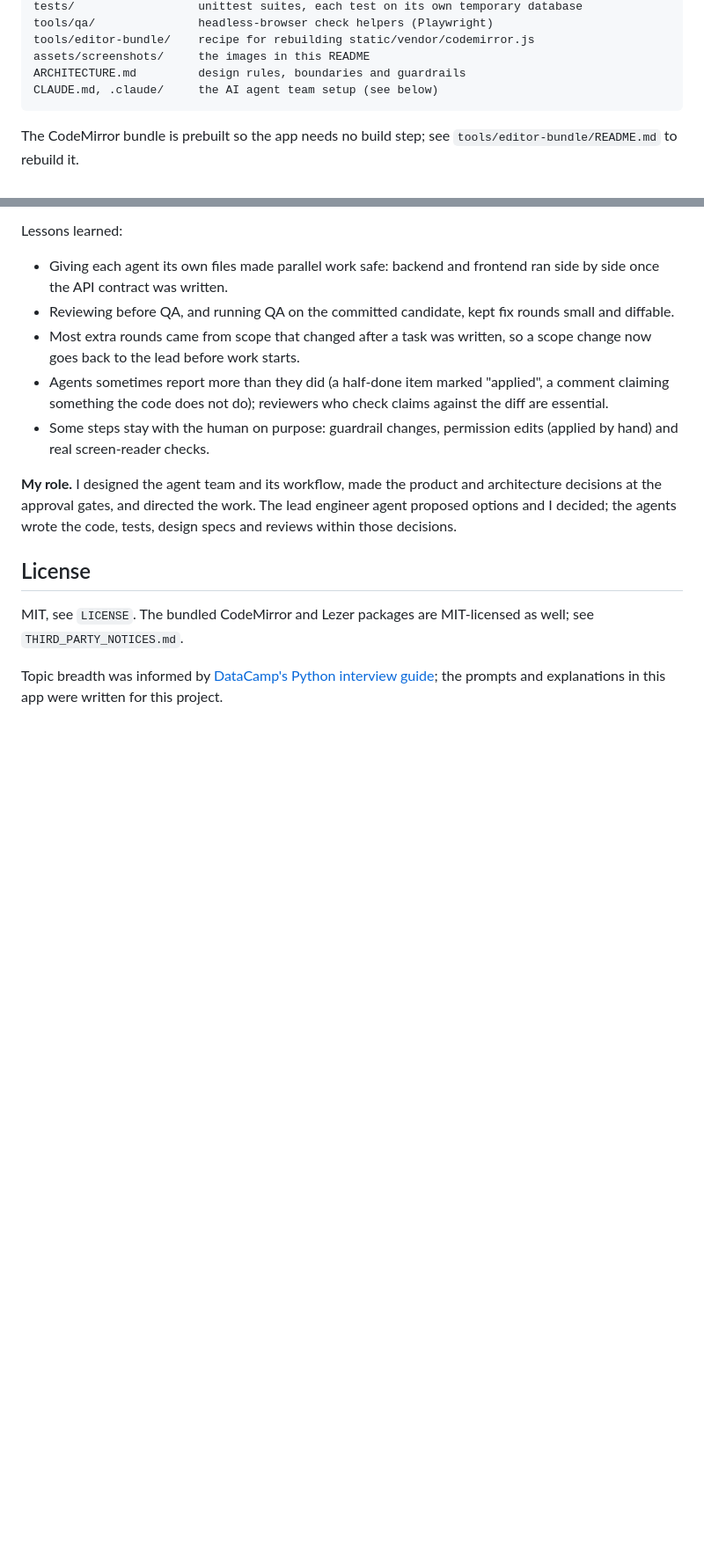
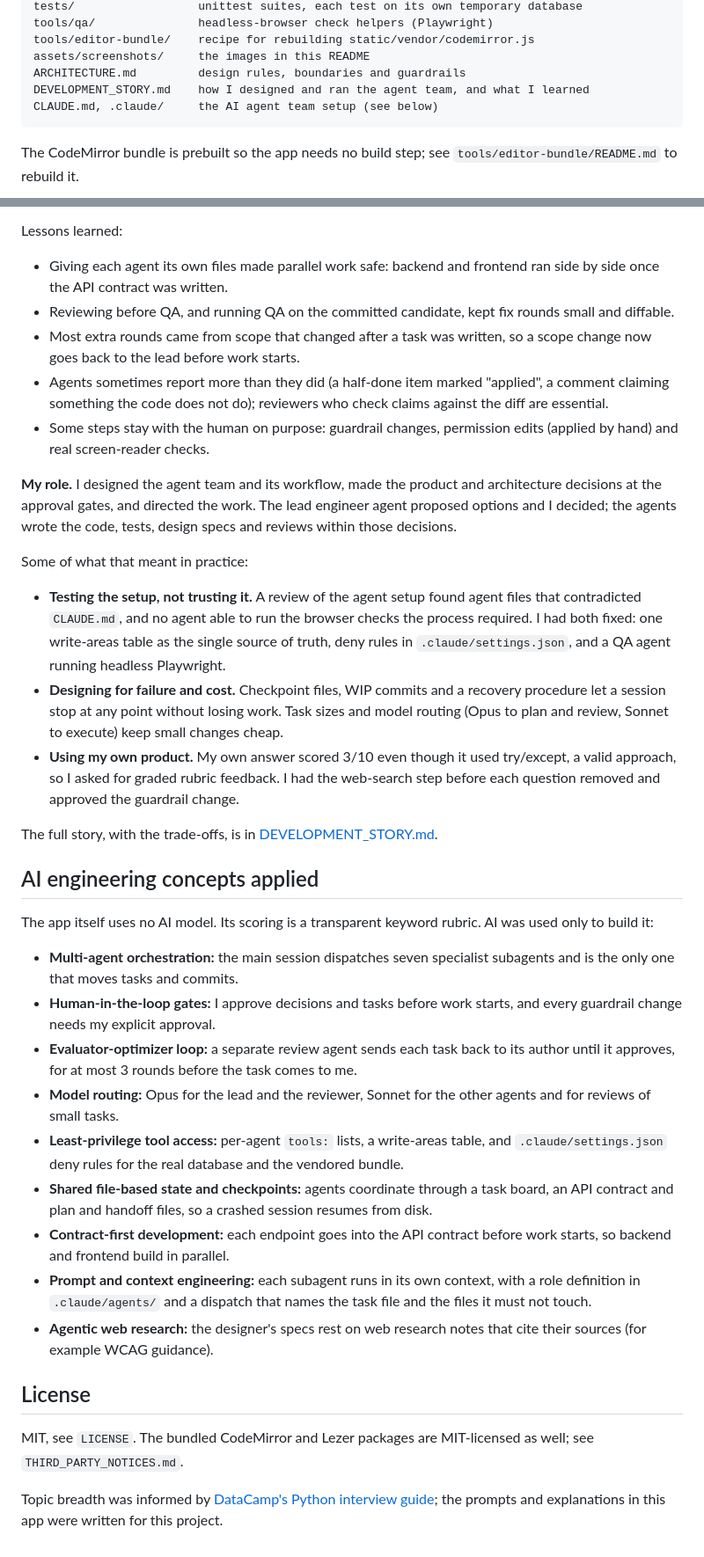
Before and after one commit to shark12000/preparator, a Markdown page: README.md, 2 parts joined by grey strips. Shown at 88% size. GitHub-like rendering; blank space fills up the shorter version.

Commit message:
LEAD-9: Development story and README additions (AI concepts, my role)
Co-Authored-By: Claude Opus 5.5 <noreply@anthropic.com>

````diff
--- a/README.md
+++ b/README.md
@@ -104,6 +104,7 @@ tools/qa/               headless-browser check helpers (Playwright)
 tools/editor-bundle/    recipe for rebuilding static/vendor/codemirror.js
 assets/screenshots/     the images in this README
 ARCHITECTURE.md         design rules, boundaries and guardrails
+DEVELOPMENT_STORY.md    how I designed and ran the agent team, and what I learned
 CLAUDE.md, .claude/     the AI agent team setup (see below)
 ```
 
@@ -173,6 +176,28 @@ Lessons learned:
 
 **My role.** I designed the agent team and its workflow, made the product and architecture decisions at the approval gates, and directed the work. The lead engineer agent proposed options and I decided; the agents wrote the code, tests, design specs and reviews within those decisions.
 
+Some of what that meant in practice:
+
+- **Testing the setup, not trusting it.** A review of the agent setup found agent files that contradicted `CLAUDE.md`, and no agent able to run the browser checks the process required. I had both fixed: one write-areas table as the single source of truth, deny rules in `.claude/settings.json`, and a QA agent running headless Playwright.
+- **Designing for failure and cost.** Checkpoint files, WIP commits and a recovery procedure let a session stop at any point without losing work. Task sizes and model routing (Opus to plan and review, Sonnet to execute) keep small changes cheap.
+- **Using my own product.** My own answer scored 3/10 even though it used try/except, a valid approach, so I asked for graded rubric feedback. I had the web-search step before each question removed and approved the guardrail change.
+
+The full story, with the trade-offs, is in [DEVELOPMENT_STORY.md](DEVELOPMENT_STORY.md).
+
+## AI engineering concepts applied
+
+The app itself uses no AI model. Its scoring is a transparent keyword rubric. AI was used only to build it:
+
+- **Multi-agent orchestration:** the main session dispatches seven specialist subagents and is the only one that moves tasks and commits.
+- **Human-in-the-loop gates:** I approve decisions and tasks before work starts, and every guardrail change needs my explicit approval.
+- **Evaluator-optimizer loop:** a separate review agent sends each task back to its author until it approves, for at most 3 rounds before the task comes to me.
+- **Model routing:** Opus for the lead and the reviewer, Sonnet for the other agents and for reviews of small tasks.
+- **Least-privilege tool access:** per-agent `tools:` lists, a write-areas table, and `.claude/settings.json` deny rules for the real database and the vendored bundle.
+- **Shared file-based state and checkpoints:** agents coordinate through a task board, an API contract and plan and handoff files, so a crashed session resumes from disk.
+- **Contract-first development:** each endpoint goes into the API contract before work starts, so backend and frontend build in parallel.
+- **Prompt and context engineering:** each subagent runs in its own context, with a role definition in `.claude/agents/` and a dispatch that names the task file and the files it must not touch.
+- **Agentic web research:** the designer's specs rest on web research notes that cite their sources (for example WCAG guidance).
+
 ## License
 
 MIT, see `LICENSE`. The bundled CodeMirror and Lezer packages are MIT-licensed as well; see `THIRD_PARTY_NOTICES.md`.
````
Also changed, not shown: other parts of README.md (+2 -0 lines), DEVELOPMENT_STORY.md (added, +117 -0 lines).
